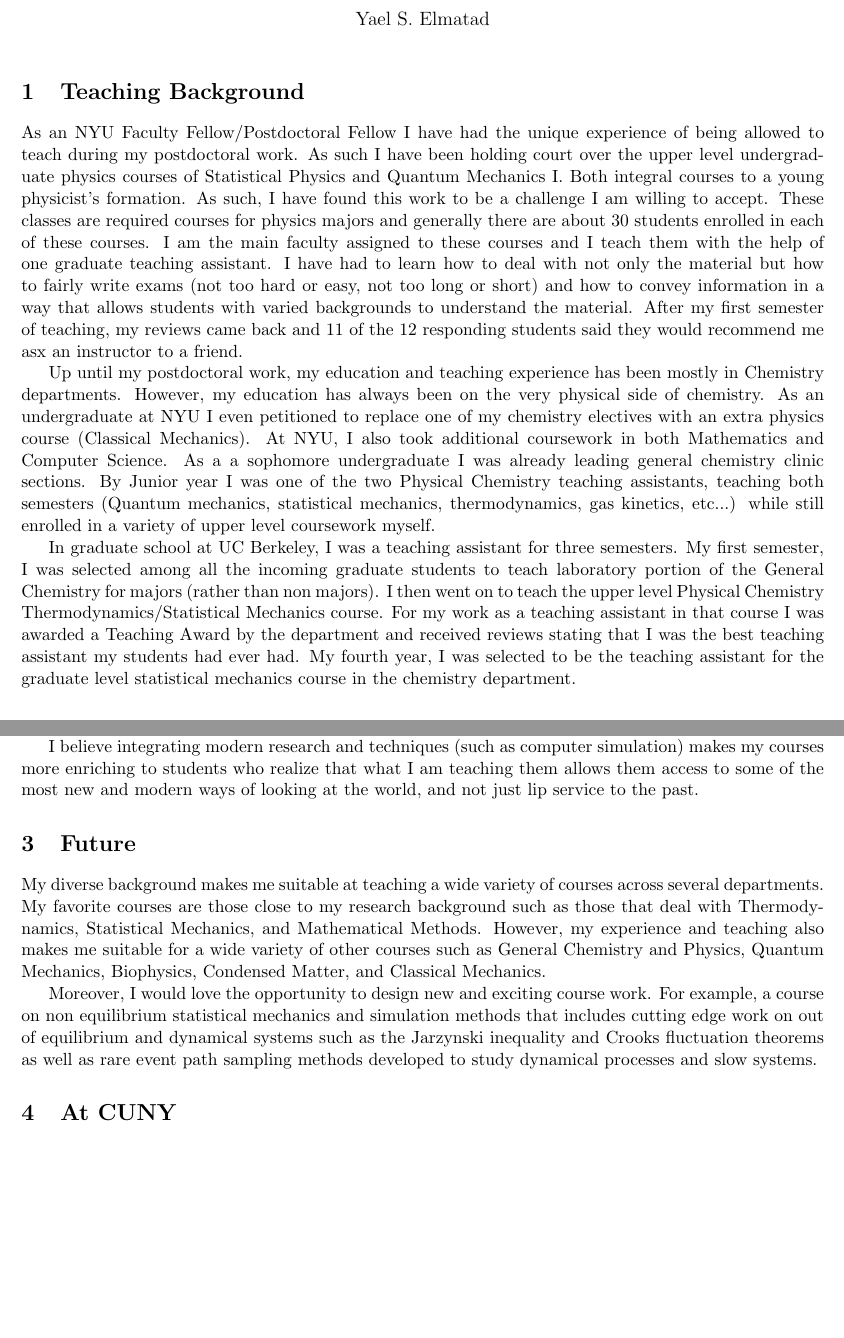
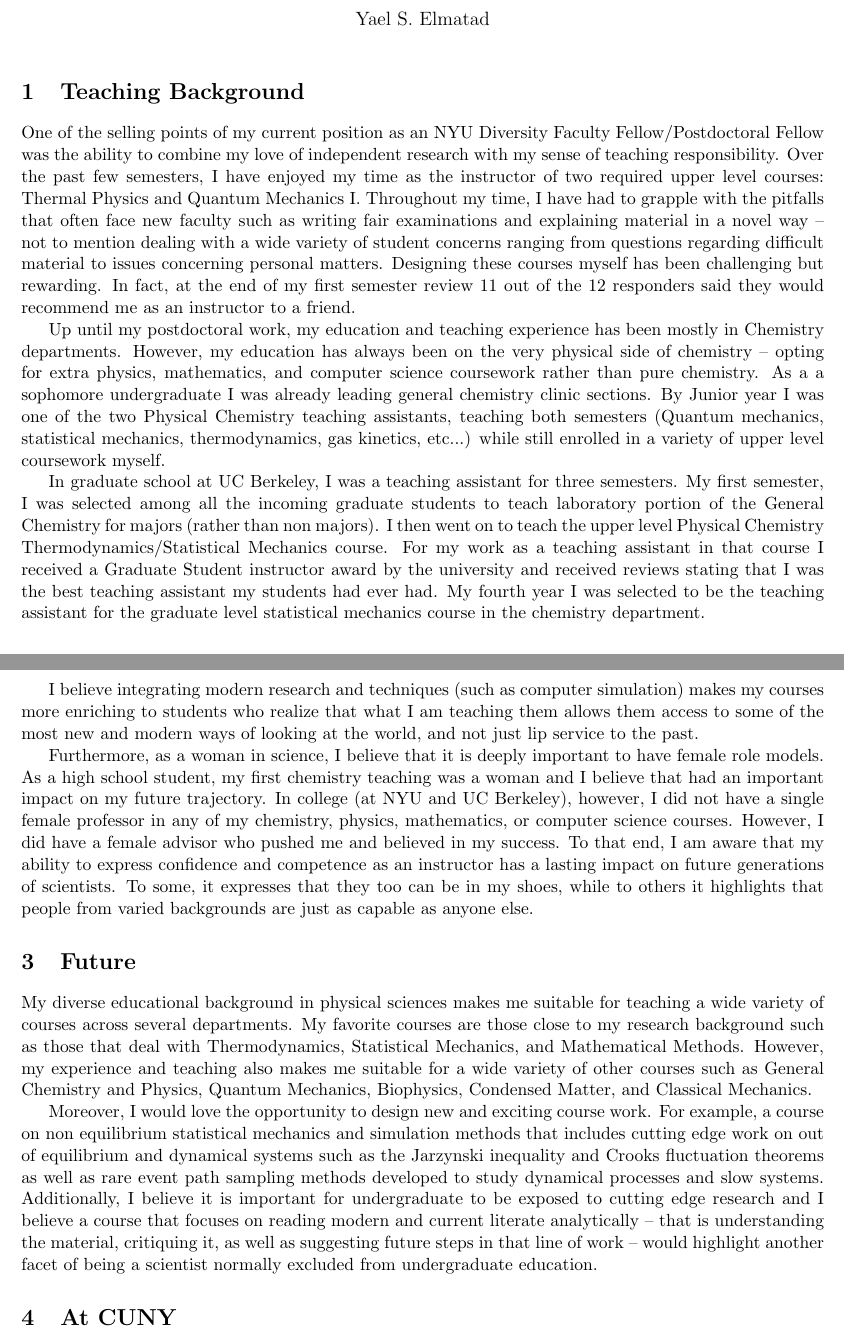
Before and after one commit to yaelelmatad/CV, a LaTeX document (teaching_statement.tex): two parts of pages 1 and 2 of 2, joined at a grey line, cut so that both start at the same text, the shorter picture padded with empty space. Compiled offline with pdfLaTeX.

Commit message:
edited teaching and research

```diff
--- a/teaching_statement.tex
+++ b/teaching_statement.tex
@@ -67,11 +67,11 @@
 
 \section{Teaching Background}
 
-As an NYU Faculty Fellow/Postdoctoral Fellow I have had the unique experience of being allowed to teach during my postdoctoral work.  As such I have been holding court over the upper level undergraduate physics courses of Statistical Physics and Quantum Mechanics I.  Both integral courses to a young physicist's formation.  As such, I have found this work to be a challenge I am willing to accept. These classes are required courses for physics majors and generally there are about 30 students enrolled in each of these courses.  I am the main faculty assigned to these courses and I teach them with the help of one graduate teaching assistant.    I have had to learn how to deal with not only the material but how to fairly write exams (not too hard or easy, not too long or short) and how to convey information in a way that allows students with varied backgrounds to understand the material.  After my first semester of teaching, my reviews came back and 11 of the 12 responding students said they would recommend me asx an instructor to a friend.
+One of the selling points of my current position as an NYU Diversity Faculty Fellow/Postdoctoral Fellow was the ability to combine my love of independent research with my sense of teaching responsibility.  Over the past few semesters, I have enjoyed my time as the instructor of two required upper level courses: Thermal Physics and Quantum Mechanics I.  Throughout my time, I have had to grapple with the pitfalls that often face new faculty such as writing fair examinations and explaining material in a novel way -- not to mention dealing with a wide variety of student concerns ranging from questions regarding difficult material to issues concerning personal matters.  Designing these courses myself has been challenging but rewarding.  In fact, at the end of my first semester review 11 out of the 12 responders said they would recommend me as an instructor to a friend.
 
-Up until my postdoctoral work, my education and teaching experience has been mostly in Chemistry departments.  However, my education has always been on the very physical side of chemistry.  As an undergraduate at NYU I even petitioned to replace one of my chemistry electives with an extra physics course (Classical Mechanics).  At NYU, I also took additional coursework in both Mathematics and Computer Science.  As a a sophomore undergraduate I was already leading general chemistry clinic sections.  By Junior year I was one of the two Physical Chemistry teaching assistants, teaching both semesters (Quantum mechanics, statistical mechanics, thermodynamics, gas kinetics, etc...) while still enrolled in a variety of upper level coursework myself.
+Up until my postdoctoral work, my education and teaching experience has been mostly in Chemistry departments.  However, my education has always been on the very physical side of chemistry -- opting for extra physics, mathematics, and computer science coursework rather than pure chemistry.  As a a sophomore undergraduate I was already leading general chemistry clinic sections.  By Junior year I was one of the two Physical Chemistry teaching assistants, teaching both semesters (Quantum mechanics, statistical mechanics, thermodynamics, gas kinetics, etc...) while still enrolled in a variety of upper level coursework myself.
 
-In graduate school at UC Berkeley, I was a teaching assistant for three semesters.  My first semester, I was selected among all the incoming graduate students to teach laboratory portion of the General Chemistry for majors (rather than non majors). I then went on to teach the upper level Physical Chemistry Thermodynamics/Statistical Mechanics course.  For my work as a teaching assistant in that course I was awarded a Teaching Award by the department and received reviews stating that I was the best teaching assistant my students had ever had.  My fourth year, I was selected to be the teaching assistant for the graduate level statistical mechanics course in the chemistry department.
+In graduate school at UC Berkeley, I was a teaching assistant for three semesters.  My first semester, I was selected among all the incoming graduate students to teach laboratory portion of the General Chemistry for majors (rather than non majors). I then went on to teach the upper level Physical Chemistry Thermodynamics/Statistical Mechanics course.  For my work as a teaching assistant in that course I received a Graduate Student instructor award by the university and received reviews stating that I was the best teaching assistant my students had ever had.  My fourth year I was selected to be the teaching assistant for the graduate level statistical mechanics course in the chemistry department.
 
 \section{Teaching Tools and Philosophy}
 
@@ -81,11 +81,13 @@ Moreover, as a computational chemical physicist, I know the power of computing i
 
 I believe integrating modern research and techniques (such as computer simulation) makes my courses more enriching to students who realize that what I am teaching them allows them access to some of the most new and modern ways of looking at the world, and not just lip service to the past.
 
+Furthermore, as a woman in science, I believe that it is deeply important to have female role models.  As a high school student, my first chemistry teaching was a woman and I believe that had an important impact on my future trajectory.  In college (at NYU and UC Berkeley), however, I did not have a single female professor in any of my chemistry, physics, mathematics, or computer science courses.  However, I did have a female advisor who pushed me and believed in my success.  To that end, I am aware that my ability to express confidence and competence as an instructor has a lasting impact on future generations of scientists.  To some, it expresses that they too can be in my shoes, while to others it highlights that people from varied backgrounds are just as capable as anyone else.
+
 \section{Future} %section to edit depending on application
 
-My diverse background makes me suitable at teaching a wide variety of courses across several departments.  My favorite courses are those close to my research background such as those that deal with Thermodynamics, Statistical Mechanics, and Mathematical Methods.  However, my experience and teaching also makes me suitable for a wide variety of other courses such as General Chemistry and Physics, Quantum Mechanics, Biophysics, Condensed Matter, and Classical Mechanics.
+My diverse educational background in physical sciences makes me suitable for teaching a wide variety of courses across several departments.  My favorite courses are those close to my research background such as those that deal with Thermodynamics, Statistical Mechanics, and Mathematical Methods.  However, my experience and teaching also makes me suitable for a wide variety of other courses such as General Chemistry and Physics, Quantum Mechanics, Biophysics, Condensed Matter, and Classical Mechanics.
 
-Moreover, I would love the opportunity to design new and exciting course work.  For example, a course on non equilibrium statistical mechanics and simulation methods that includes cutting edge work on out of equilibrium and dynamical systems such as the Jarzynski inequality and Crooks fluctuation theorems as well as rare event path sampling methods developed to study dynamical processes and slow systems.
+Moreover, I would love the opportunity to design new and exciting course work.  For example, a course on non equilibrium statistical mechanics and simulation methods that includes cutting edge work on out of equilibrium and dynamical systems such as the Jarzynski inequality and Crooks fluctuation theorems as well as rare event path sampling methods developed to study dynamical processes and slow systems.  Additionally, I believe it is important for undergraduate to be exposed to cutting edge research and I believe a course that focuses on reading modern and current literate analytically -- that is understanding the material, critiquing it, as well as suggesting future steps in that line of work -- would highlight another facet of being a scientist normally excluded from undergraduate education.
 
 \section{At CUNY} %section to edit depending on application
 
```
Also changed, not shown: research_statement.tex (+2 -2 lines), research_statement.pdf, teaching_statement.pdf.
